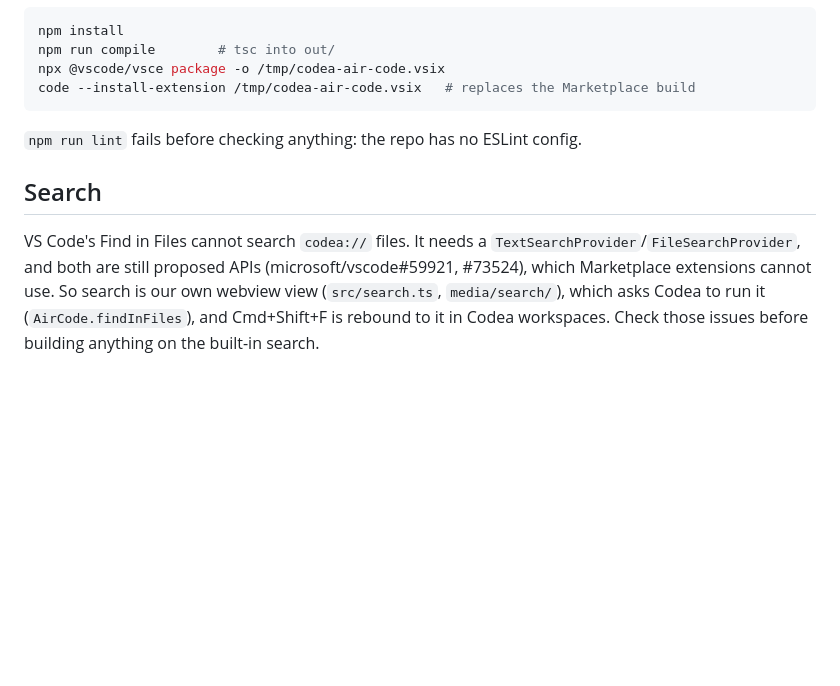
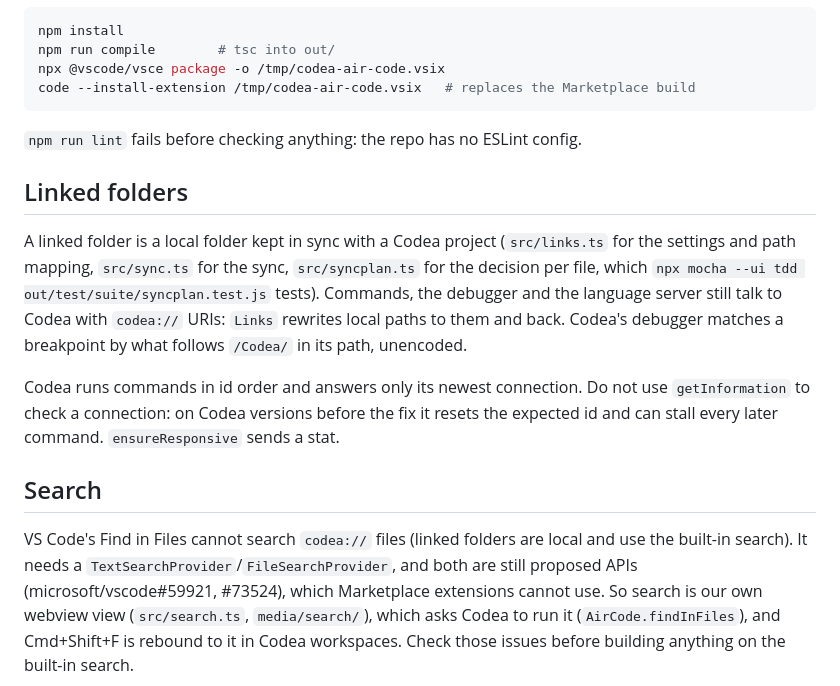
Before and after one commit to twolivesleft/codea-air-code, a Markdown page: AGENTS.md, the part around the change. GitHub-like rendering; blank space fills up the shorter version.

```diff
--- a/AGENTS.md
+++ b/AGENTS.md
@@ -16,9 +16,23 @@ code --install-extension /tmp/codea-air-code.vsix   # replaces the Marketplace b
 
 `npm run lint` fails before checking anything: the repo has no ESLint config.
 
+## Linked folders
+
+A linked folder is a local folder kept in sync with a Codea project (`src/links.ts`
+for the settings and path mapping, `src/sync.ts` for the sync, `src/syncplan.ts` for
+the decision per file, which `npx mocha --ui tdd out/test/suite/syncplan.test.js`
+tests). Commands, the debugger and the language server still talk to Codea with
+`codea://` URIs: `Links` rewrites local paths to them and back. Codea's debugger
+matches a breakpoint by what follows `/Codea/` in its path, unencoded.
+
+Codea runs commands in id order and answers only its newest connection. Do not use
+`getInformation` to check a connection: on Codea versions before the fix it resets
+the expected id and can stall every later command. `ensureResponsive` sends a stat.
+
 ## Search
 
-VS Code's Find in Files cannot search `codea://` files. It needs a
+VS Code's Find in Files cannot search `codea://` files (linked folders are local and
+use the built-in search). It needs a
 `TextSearchProvider`/`FileSearchProvider`, and both are still proposed APIs
 (microsoft/vscode#59921, #73524), which Marketplace extensions cannot use. So
 search is our own webview view (`src/search.ts`, `media/search/`), which asks
```
Also changed, not shown: README.md (+44 -3 lines), images/status_bar_idle.png (added), images/status_bar_running.png (added).
